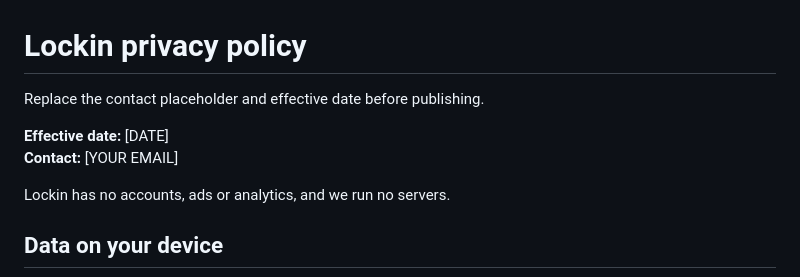
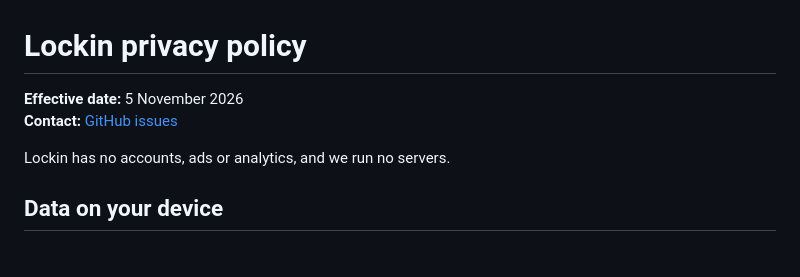
Before and after one commit to SAKTHIVEL280/watch-instead, a Markdown page: docs/privacy-policy.md, the part around the change. GitHub-like rendering; blank space fills up the shorter version.

```diff
--- a/docs/privacy-policy.md
+++ b/docs/privacy-policy.md
@@ -1,9 +1,7 @@
 # Lockin privacy policy
 
-Replace the contact placeholder and effective date before publishing.
-
-**Effective date:** [DATE]
-**Contact:** [YOUR EMAIL]
+**Effective date:** 5 November 2026
+**Contact:** [GitHub issues](https://github.com/SAKTHIVEL280/lockin/issues)
 
 Lockin has no accounts, ads or analytics, and we run no servers.
 
```
Also changed, not shown: README.md (+30 -4 lines), docs/screenshots/intervention.png (added), docs/screenshots/library_dark.png (added), docs/screenshots/onboarding_welcome.png (added), docs/screenshots/settings.png (added).
